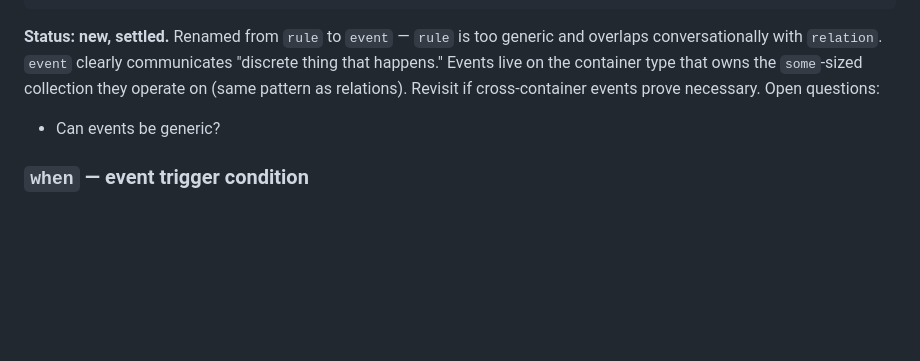
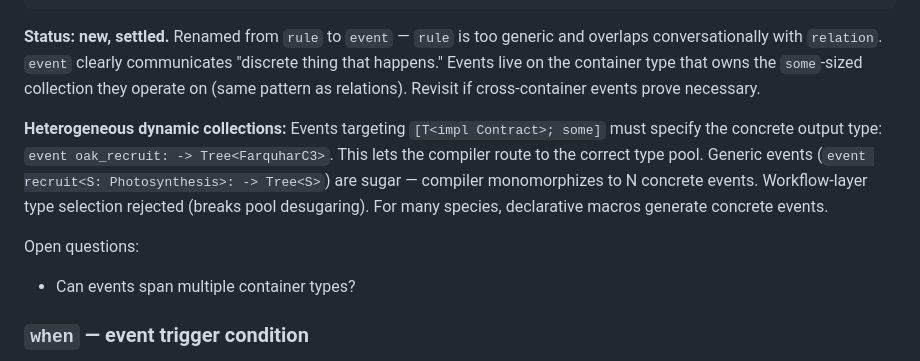
Before and after one commit to RileyLeff/myco, a Markdown page: planning/v2/v2.1_in_progress.md, the part around the change. Rendered like a GitHub page; blank space fills up the shorter version.

```diff
--- a/planning/v2/v2.1_in_progress.md
+++ b/planning/v2/v2.1_in_progress.md
@@ -863,8 +863,18 @@ event bird_arrival: -> Bird
 generic and overlaps conversationally with `relation`. `event` clearly
 communicates "discrete thing that happens." Events live on the container type
 that owns the `some`-sized collection they operate on (same pattern as relations).
-Revisit if cross-container events prove necessary. Open questions:
-- Can events be generic?
+Revisit if cross-container events prove necessary.
+
+**Heterogeneous dynamic collections:** Events targeting `[T<impl Contract>; some]`
+must specify the concrete output type: `event oak_recruit: -> Tree<FarquharC3>`.
+This lets the compiler route to the correct type pool. Generic events
+(`event recruit<S: Photosynthesis>: -> Tree<S>`) are sugar — compiler
+monomorphizes to N concrete events. Workflow-layer type selection rejected
+(breaks pool desugaring). For many species, declarative macros generate
+concrete events.
+
+Open questions:
+- Can events span multiple container types?
 
 ### `when` — event trigger condition
 Condition under which an event fires. Deterministic thresholds. Can reference
```
Also changed, not shown: planning/v2/open_questions.md (+5 -6 lines), 1 other file.
